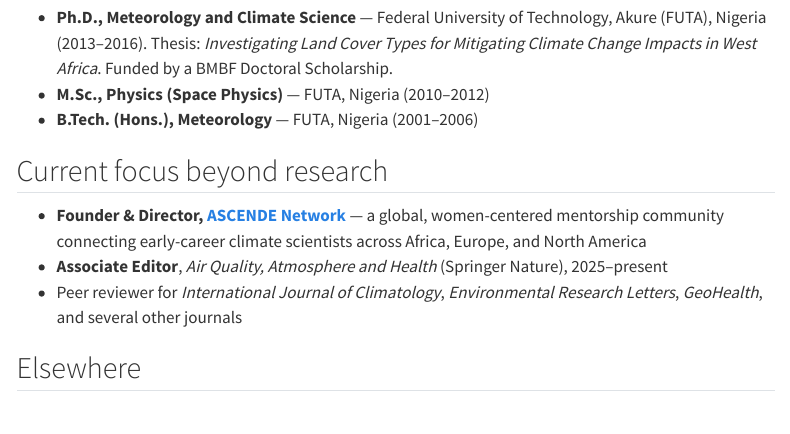
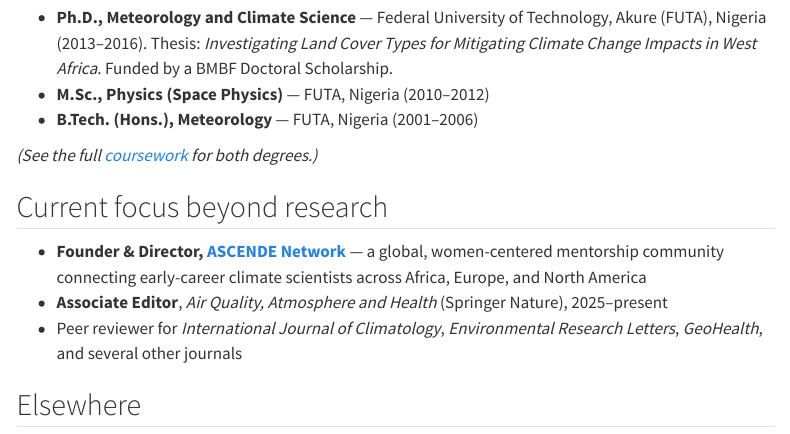
Before and after one commit to chrystali2002/personal-site, a Quarto document (about.qmd): the page in a window 1100 px wide, from 2020 px down. Rendered offline with R 4.5, knitr and Pandoc in place of Quarto, with nearby package versions; menus at the side of the page are left out.

Commit message:
Update educational details and GitHub link
Added a note about coursework for degrees and updated GitHub link.

```diff
--- a/about.qmd
+++ b/about.qmd
@@ -115,6 +115,8 @@ early teaching roles at FUTA and Elizade University — is available in my
 - **M.Sc., Physics (Space Physics)** — FUTA, Nigeria (2010–2012)
 - **B.Tech. (Hons.), Meteorology** — FUTA, Nigeria (2001–2006)
 
+*(See the full [coursework](coursework.qmd) for both degrees.)*
+
 ## Current focus beyond research
 
 - **Founder & Director, [ASCENDE Network](https://chrystali2002.github.io/ascende-network)** —
```
